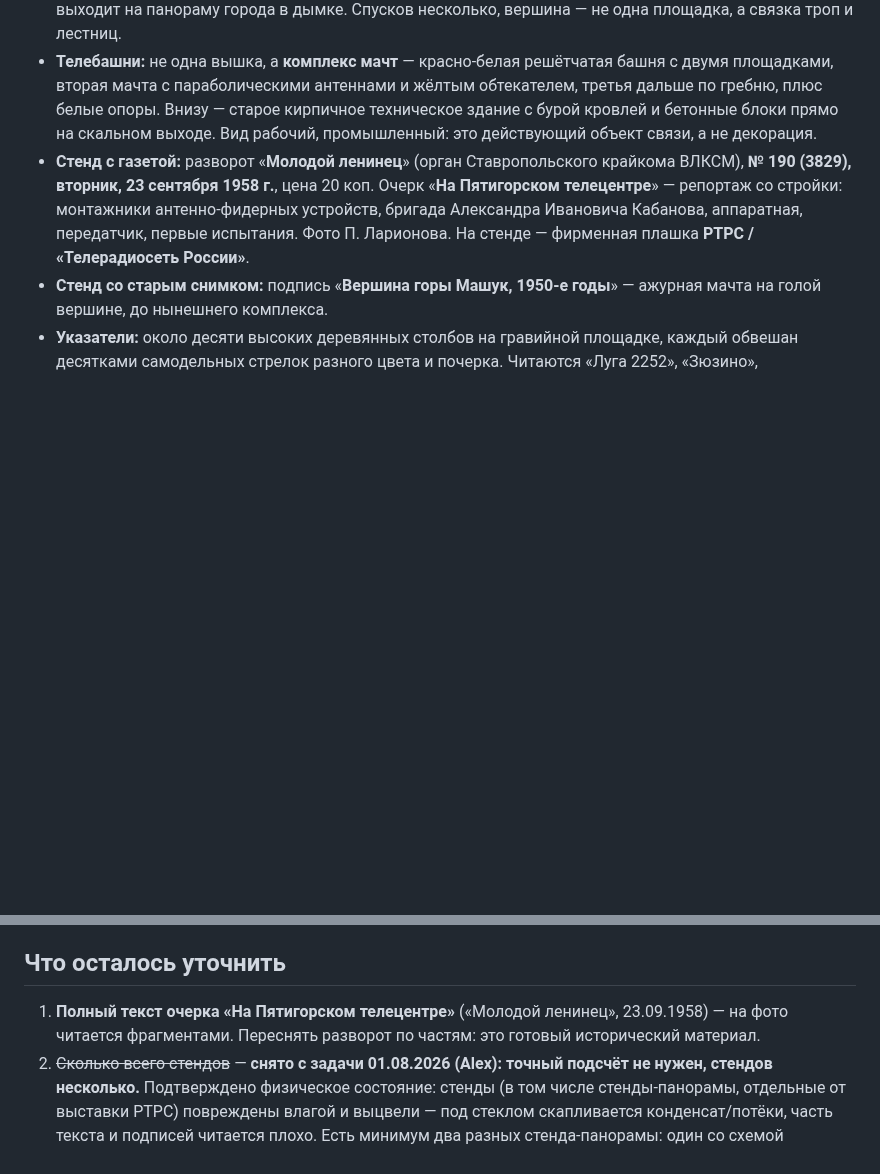
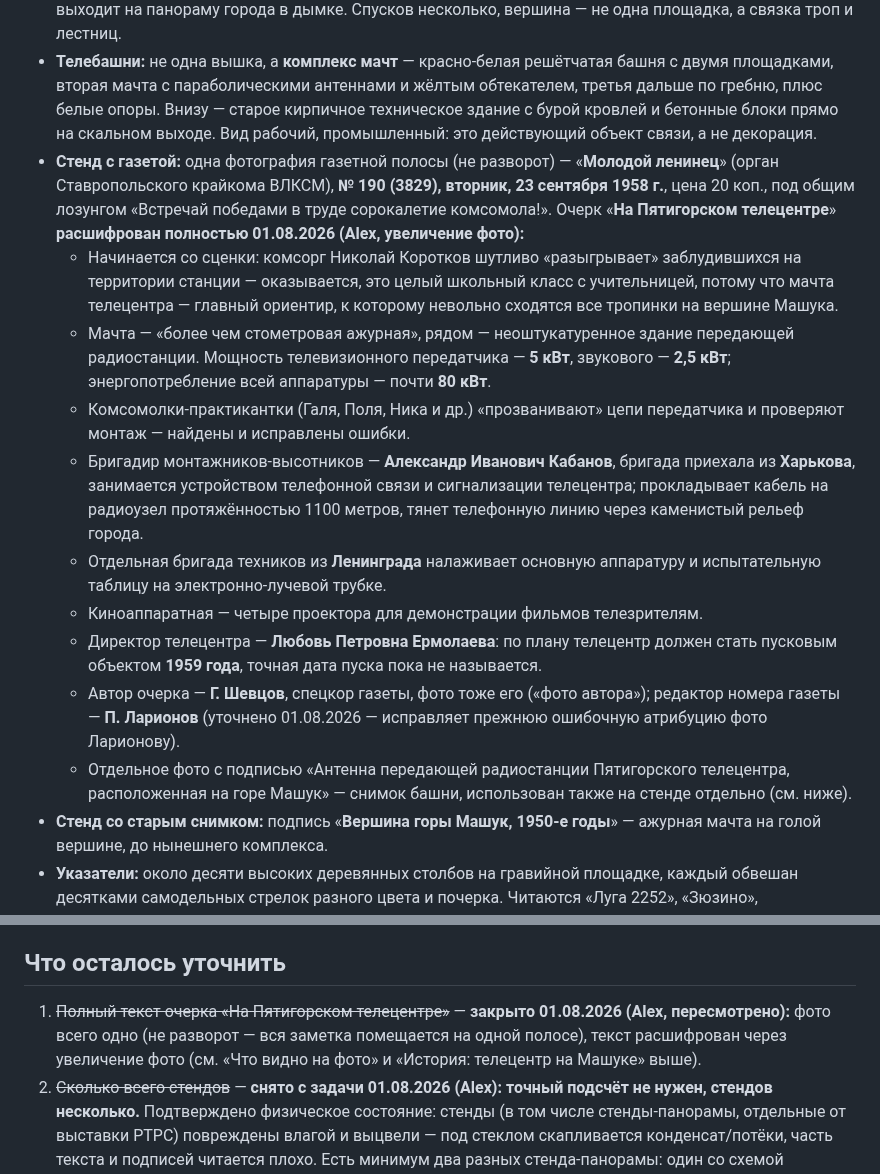
Before and after one commit to alexthebeijinger-cmd/kmv_guide, a Markdown page: knowledge/nature/mashuk-vershina.md, 2 parts joined by grey strips. Drawn GitHub-style; blank space fills up the shorter version.

Commit message:
mashuk-vershina: полная расшифровка заметки 1958 г. (фото одно, не разворот), закрыт открытый вопрос

```diff
--- a/knowledge/nature/mashuk-vershina.md
+++ b/knowledge/nature/mashuk-vershina.md
@@ -35,7 +35,16 @@ updated: "2026-08-01"
 - **Смотровая площадка:** неровное каменное мощение, ступенчатые скамьи из камня и бетона с зелёными деревянными рейками, информационный стенд на металлической раме (стекло бликует, текст не читается). Людей много, место живое, тени почти нет — **летом в полдень укрыться негде**.
 - **Спуск:** бетонная лестница по склону с тёмно-красными деревянными перилами, в густой зелени, выходит на панораму города в дымке. Спусков несколько, вершина — не одна площадка, а связка троп и лестниц.
 - **Телебашни:** не одна вышка, а **комплекс мачт** — красно-белая решётчатая башня с двумя площадками, вторая мачта с параболическими антеннами и жёлтым обтекателем, третья дальше по гребню, плюс белые опоры. Внизу — старое кирпичное техническое здание с бурой кровлей и бетонные блоки прямо на скальном выходе. Вид рабочий, промышленный: это действующий объект связи, а не декорация.
-- **Стенд с газетой:** разворот «**Молодой ленинец**» (орган Ставропольского крайкома ВЛКСМ), **№ 190 (3829), вторник, 23 сентября 1958 г.**, цена 20 коп. Очерк «**На Пятигорском телецентре**» — репортаж со стройки: монтажники антенно-фидерных устройств, бригада Александра Ивановича Кабанова, аппаратная, передатчик, первые испытания. Фото П. Ларионова. На стенде — фирменная плашка **РТРС / «Телерадиосеть России»**.
+- **Стенд с газетой:** одна фотография газетной полосы (не разворот) — «**Молодой ленинец**» (орган Ставропольского крайкома ВЛКСМ), **№ 190 (3829), вторник, 23 сентября 1958 г.**, цена 20 коп., под общим лозунгом «Встречай победами в труде сорокалетие комсомола!». Очерк «**На Пятигорском телецентре**» **расшифрован полностью 01.08.2026 (Alex, увеличение фото):**
+  - Начинается со сценки: комсорг Николай Коротков шутливо «разыгрывает» заблудившихся на территории станции — оказывается, это целый школьный класс с учительницей, потому что мачта телецентра — главный ориентир, к которому невольно сходятся все тропинки на вершине Машука.
+  - Мачта — «более чем стометровая ажурная», рядом — неоштукатуренное здание передающей радиостанции. Мощность телевизионного передатчика — **5 кВт**, звукового — **2,5 кВт**; энергопотребление всей аппаратуры — почти **80 кВт**.
+  - Комсомолки-практикантки (Галя, Поля, Ника и др.) «прозванивают» цепи передатчика и проверяют монтаж — найдены и исправлены ошибки.
+  - Бригадир монтажников-высотников — **Александр Иванович Кабанов**, бригада приехала из **Харькова**, занимается устройством телефонной связи и сигнализации телецентра; прокладывает кабель на радиоузел протяжённостью 1100 метров, тянет телефонную линию через каменистый рельеф города.
+  - Отдельная бригада техников из **Ленинграда** налаживает основную аппаратуру и испытательную таблицу на электронно-лучевой трубке.
+  - Киноаппаратная — четыре проектора для демонстрации фильмов телезрителям.
+  - Директор телецентра — **Любовь Петровна Ермолаева**: по плану телецентр должен стать пусковым объектом **1959 года**, точная дата пуска пока не называется.
+  - Автор очерка — **Г. Шевцов**, спецкор газеты, фото тоже его («фото автора»); редактор номера газеты — **П. Ларионов** (уточнено 01.08.2026 — исправляет прежнюю ошибочную атрибуцию фото Ларионову).
+  - Отдельное фото с подписью «Антенна передающей радиостанции Пятигорского телецентра, расположенная на горе Машук» — снимок башни, использован также на стенде отдельно (см. ниже).
 - **Стенд со старым снимком:** подпись «**Вершина горы Машук, 1950-е годы**» — ажурная мачта на голой вершине, до нынешнего комплекса.
 - **Указатели:** около десяти высоких деревянных столбов на гравийной площадке, каждый обвешан десятками самодельных стрелок разного цвета и почерка. Читаются «Луга 2252», «Зюзино», «Светлоград», «Саратов», «Майкоп», «Ступино 1751», «Пенза», «Соль-Илецк», «Сочи», «Athens», «Europe», латиница вперемешку с кириллицей. Между столбами — простые деревянные скамьи; людей больше всего именно здесь. За площадкой — обрыв и вся равнина с лакколитами до горизонта.
 - **Стенд с панорамой:** отдельный наклонный щит на металлических ножках с аэрофотоснимком местности — схема «что вы видите перед собой». Стоит в центре площадки, к нему подходят.
@@ -112,7 +121,7 @@ updated: "2026-08-01"
 
 ## Что осталось уточнить
 
-1. **Полный текст очерка «На Пятигорском телецентре»** («Молодой ленинец», 23.09.1958) — на фото читается фрагментами. Переснять разворот по частям: это готовый исторический материал.
+1. ~~Полный текст очерка «На Пятигорском телецентре»~~ — **закрыто 01.08.2026 (Alex, пересмотрено):** фото всего одно (не разворот — вся заметка помещается на одной полосе), текст расшифрован через увеличение фото (см. «Что видно на фото» и «История: телецентр на Машуке» выше).
 2. ~~Сколько всего стендов~~ — **снято с задачи 01.08.2026 (Alex): точный подсчёт не нужен, стендов несколько.** Подтверждено физическое состояние: стенды (в том числе стенды-панорамы, отдельные от выставки РТРС) повреждены влагой и выцвели — под стеклом скапливается конденсат/потёки, часть текста и подписей читается плохо. Есть минимум два разных стенда-панорамы: один со схемой окрестных вершин (см. выше, расшифрован), второй — аэрофото с более дальними ориентирами (трасса Р264 на Георгиевск, рынки «Лира» и «Казачий», трасса М29 «Кавказ», Солёное озеро Тамбукан, посёлок Горячеводский) — сильно попорчен водой, часть подписей размыта. Кто ставил — по-прежнему не выяснено.
 3. ~~Точная высота Машука~~ — **закрыто 29.07.2026:** 993 м, официальный сайт канатки.
 4. ~~Длина канатной дороги~~ — **закрыто 29.07.2026:** 964 м, официальный сайт (та же цифра, что уже была в `mashuk-kanatka.md`).
```
